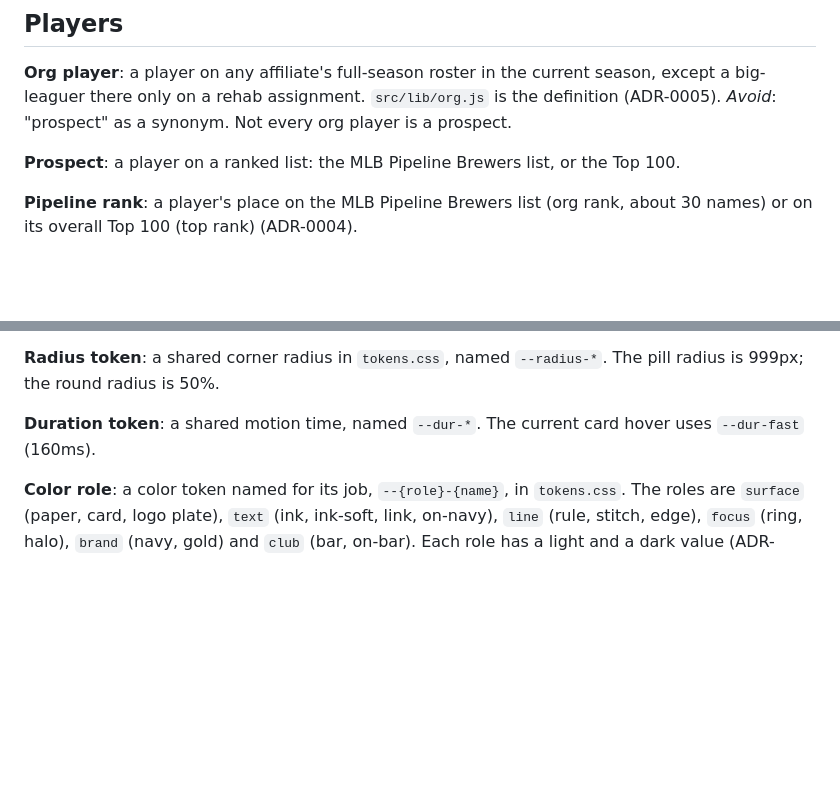
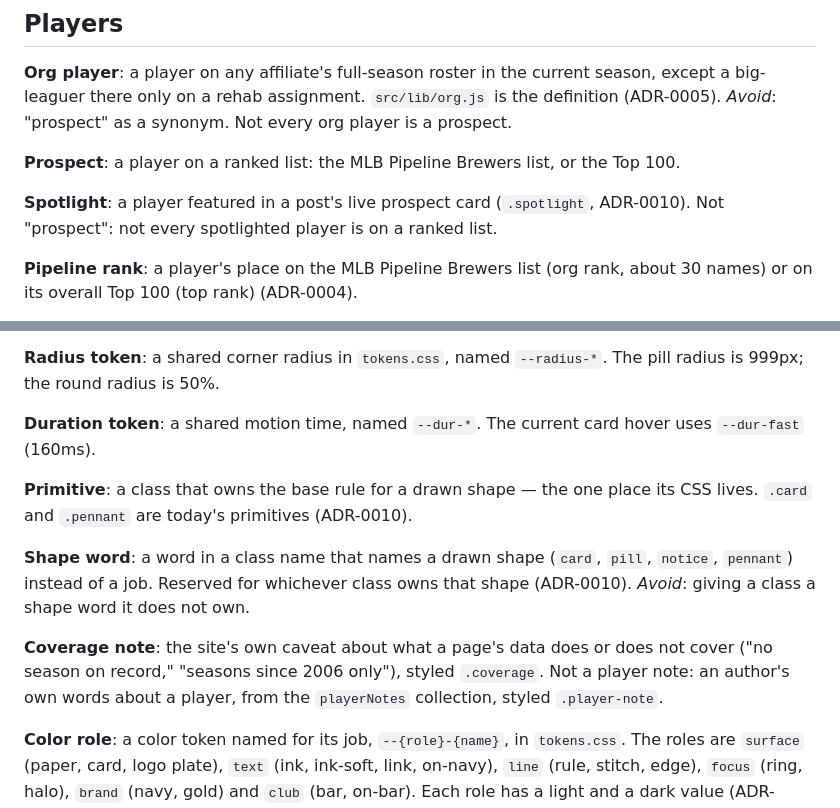
Before and after one commit to gzilavyss2025/brewprospects, a Markdown page: CONTEXT.md, 2 parts joined by grey strips. GitHub-like rendering; blank space fills up the shorter version.

```diff
--- a/CONTEXT.md
+++ b/CONTEXT.md
@@ -38,6 +38,9 @@ _Avoid_: "prospect" as a synonym. Not every org player is a prospect.
 
 **Prospect**: a player on a ranked list: the MLB Pipeline Brewers list, or
 the Top 100.
+
+**Spotlight**: a player featured in a post's live prospect card (`.spotlight`,
+ADR-0010). Not "prospect": not every spotlighted player is on a ranked list.
 
 **Pipeline rank**: a player's place on the MLB Pipeline Brewers list (org
 rank, about 30 names) or on its overall Top 100 (top rank) (ADR-0004).
@@ -80,6 +83,20 @@ The pill radius is 999px; the round radius is 50%.
 **Duration token**: a shared motion time, named `--dur-*`. The current card
 hover uses `--dur-fast` (160ms).
 
+**Primitive**: a class that owns the base rule for a drawn shape — the one
+place its CSS lives. `.card` and `.pennant` are today's primitives
+(ADR-0010).
+
+**Shape word**: a word in a class name that names a drawn shape (`card`,
+`pill`, `notice`, `pennant`) instead of a job. Reserved for whichever class
+owns that shape (ADR-0010).
+_Avoid_: giving a class a shape word it does not own.
+
+**Coverage note**: the site's own caveat about what a page's data does or
+does not cover ("no season on record," "seasons since 2006 only"), styled
+`.coverage`. Not a player note: an author's own words about a player, from
+the `playerNotes` collection, styled `.player-note`.
+
 **Color role**: a color token named for its job, `--{role}-{name}`, in
 `tokens.css`. The roles are `surface` (paper, card, logo plate), `text` (ink,
 ink-soft, link, on-navy), `line` (rule, stitch, edge), `focus` (ring, halo),
```
Also changed, not shown: docs/adr/0010-a-class-is-named-for-its-job-never-its-shape.md (added, +220 -0 lines).
